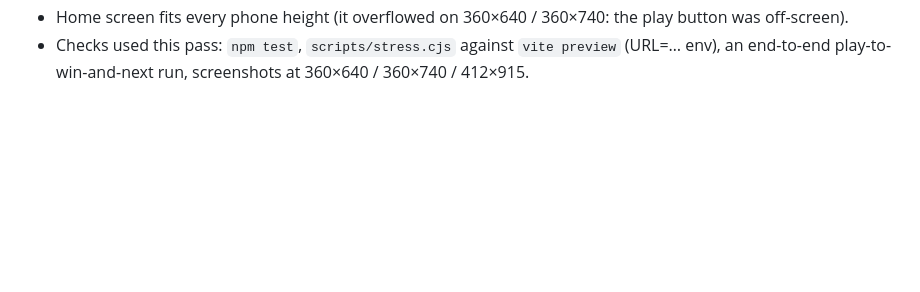
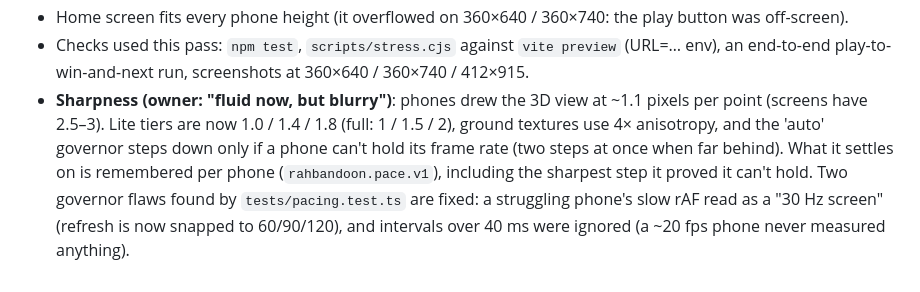
Before and after one commit to AdmEve/game1, a Markdown page: PROGRESS.md, the part around the change. Rendered like a GitHub page; blank space fills up the shorter version.

Commit message:
Progress notes: sharpness and governor fixes
Co-Authored-By: Claude Opus 5.5 <noreply@anthropic.com>
Claude-Session: https://claude.ai/code/session_01NTuNGZiLkt8U3CCQBfLqTn

```diff
--- a/PROGRESS.md
+++ b/PROGRESS.md
@@ -217,3 +217,10 @@ Tools: `scripts/perf.cjs` (startup timings, long tasks, frame stats per scenario
 - Home screen fits every phone height (it overflowed on 360×640 / 360×740: the play button was off-screen).
 - Checks used this pass: `npm test`, `scripts/stress.cjs` against `vite preview` (URL=… env), an end-to-end
   play-to-win-and-next run, screenshots at 360×640 / 360×740 / 412×915.
+- **Sharpness (owner: "fluid now, but blurry")**: phones drew the 3D view at ~1.1 pixels per point (screens have
+  2.5–3). Lite tiers are now 1.0 / 1.4 / 1.8 (full: 1 / 1.5 / 2), ground textures use 4× anisotropy, and the
+  'auto' governor steps down only if a phone can't hold its frame rate (two steps at once when far behind). What it
+  settles on is remembered per phone (`rahbandoon.pace.v1`), including the sharpest step it proved it can't hold.
+  Two governor flaws found by `tests/pacing.test.ts` are fixed: a struggling phone's slow rAF read as a "30 Hz
+  screen" (refresh is now snapped to 60/90/120), and intervals over 40 ms were ignored (a ~20 fps phone never
+  measured anything).
```
